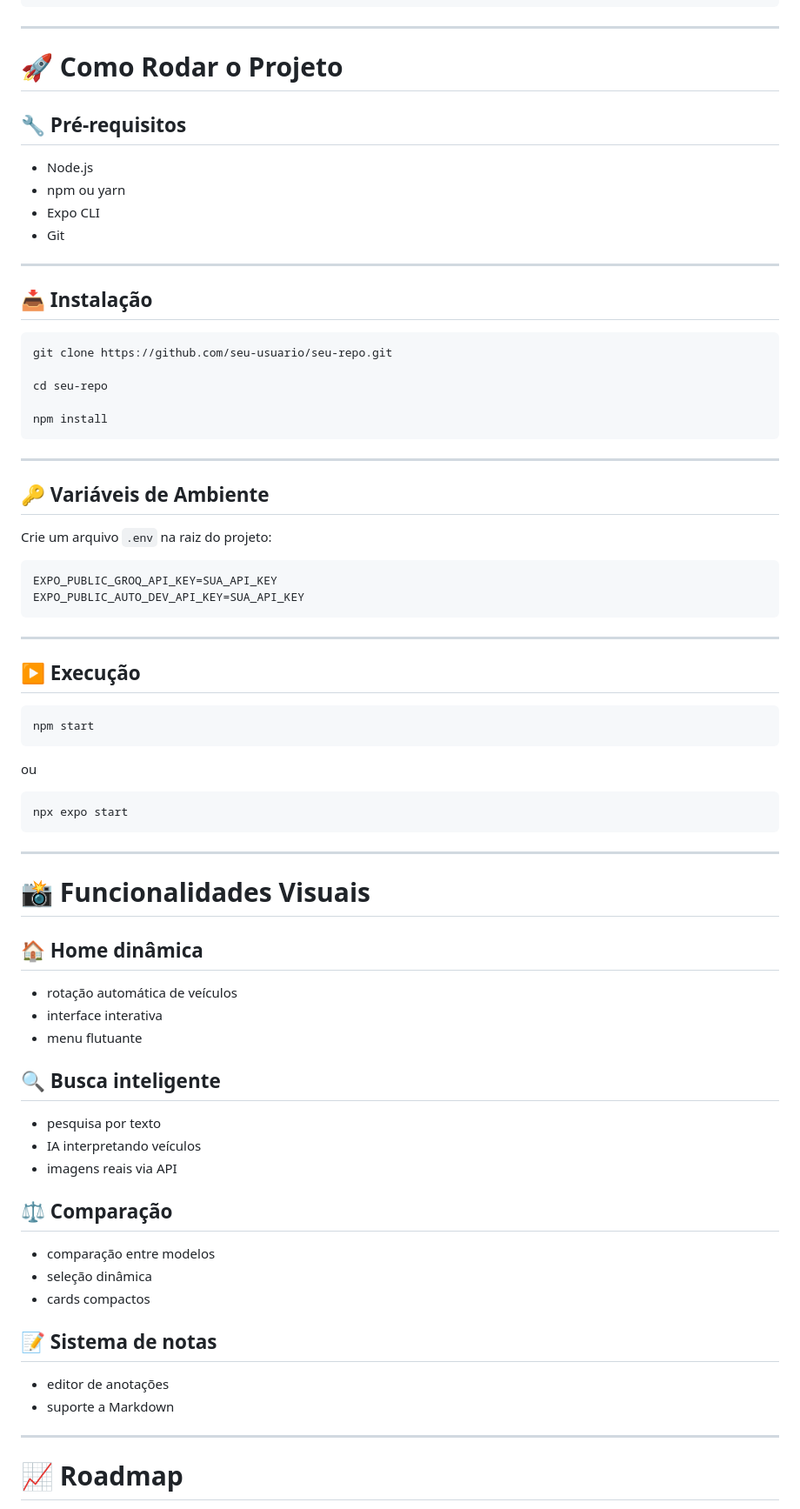
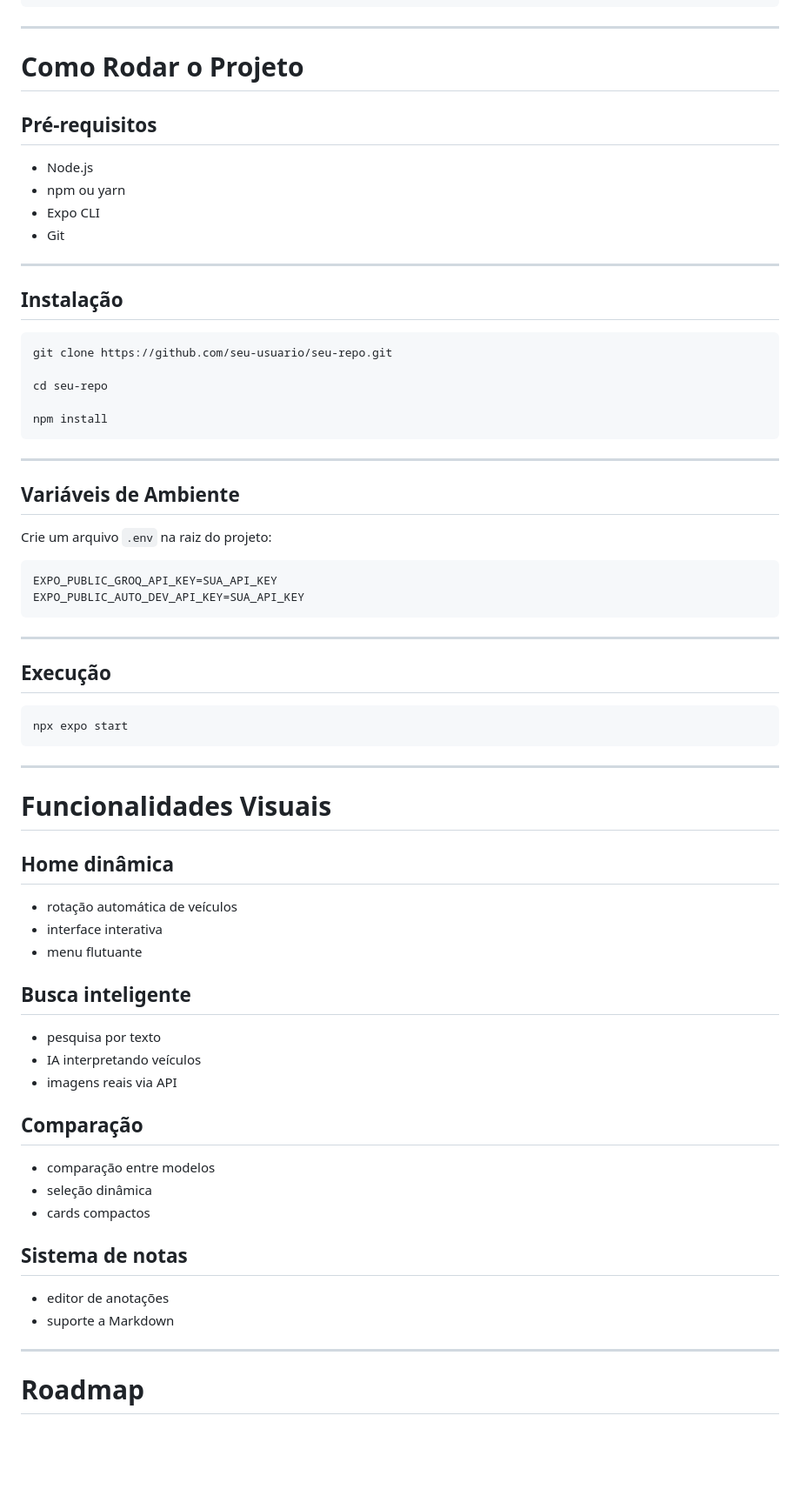
Before and after one commit to LUMEN-7/fiap-mdi-sprint-bci, a Markdown page: README.md, the part around one of its changes. Shown at 87% size. Rendered like a GitHub page; blank space fills up the shorter version.

````diff
--- a/README.md
+++ b/README.md
@@ -139,9 +146,9 @@ README.md
 
 ---
 
-# 🚀 Como Rodar o Projeto
+# Como Rodar o Projeto
 
-## 🔧 Pré-requisitos
+## Pré-requisitos
 
 - Node.js
 - npm ou yarn
@@ -150,7 +157,7 @@ README.md
 
 ---
 
-## 📥 Instalação
+## Instalação
 
 ```bash
 git clone https://github.com/seu-usuario/seu-repo.git
@@ -162,7 +169,7 @@ npm install
 
 ---
 
-## 🔑 Variáveis de Ambiente
+## Variáveis de Ambiente
 
 Crie um arquivo `.env` na raiz do projeto:
 
@@ -173,13 +180,7 @@ EXPO_PUBLIC_AUTO_DEV_API_KEY=SUA_API_KEY
 
 ---
 
-## ▶️ Execução
-
-```bash
-npm start
-```
-
-ou
+## Execução
 
 ```bash
 npx expo start
@@ -187,28 +188,28 @@ npx expo start
 
 ---
 
-# 📸 Funcionalidades Visuais
+# Funcionalidades Visuais
 
-## 🏠 Home dinâmica
+## Home dinâmica
 - rotação automática de veículos
 - interface interativa
 - menu flutuante
 
-## 🔍 Busca inteligente
+## Busca inteligente
 - pesquisa por texto
 - IA interpretando veículos
 - imagens reais via API
 
-## ⚖️ Comparação
+## Comparação
 - comparação entre modelos
 - seleção dinâmica
 - cards compactos
 
-## 📝 Sistema de notas
+## Sistema de notas
 - editor de anotações
 - suporte a Markdown
 
 ---
 
-# 📈 Roadmap
+# Roadmap
 
````
Also changed, not shown: other parts of README.md (+35 -31 lines).
